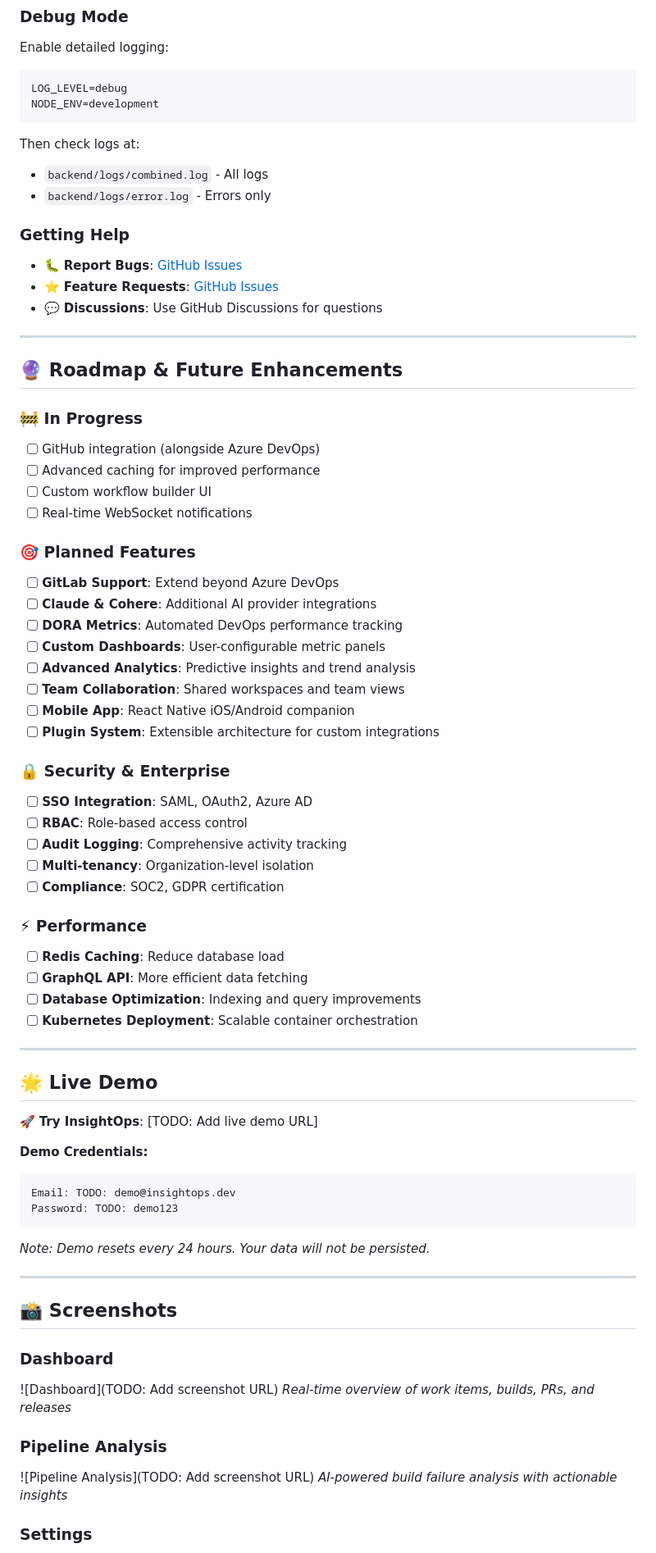
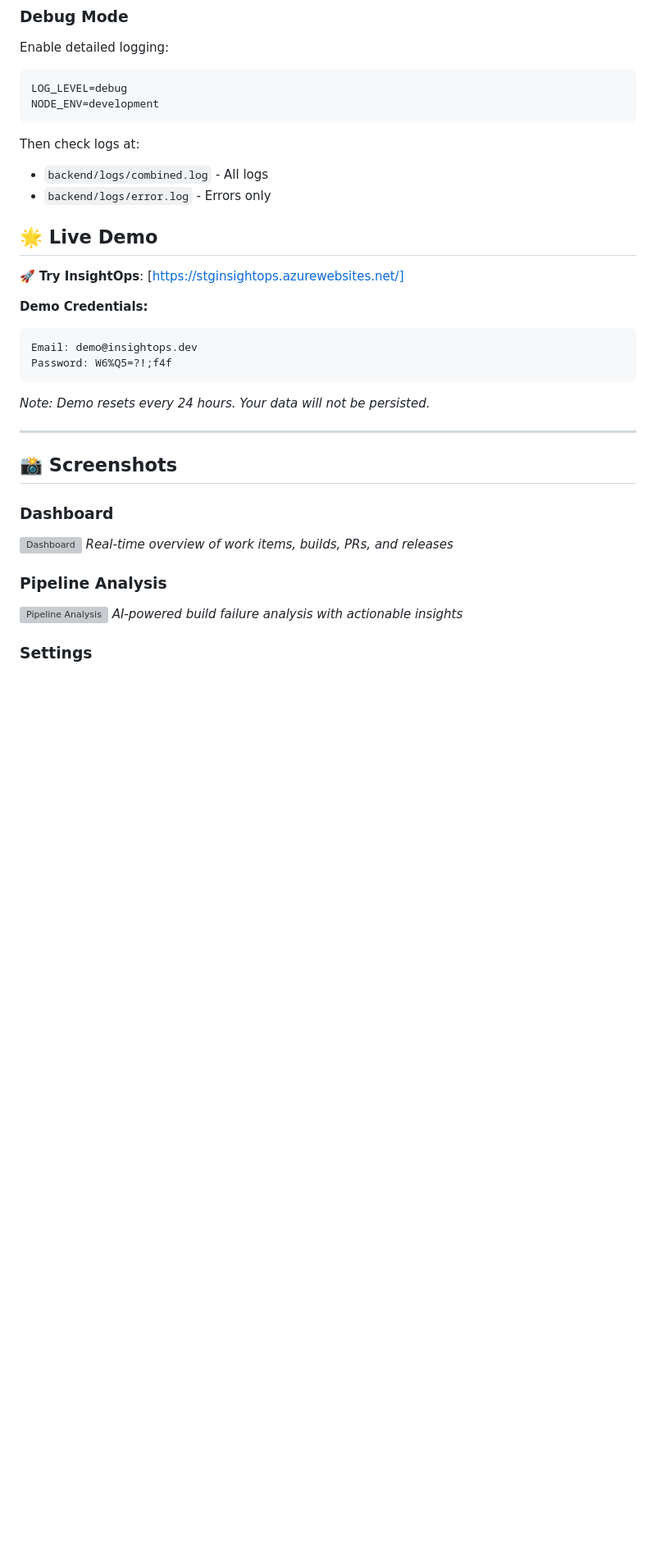
Before and after one commit to nishantxrana/InsightOps, a Markdown page: README.md, the part around one of its changes. Shown at 82% size. Rendered like a GitHub page; blank space fills up the shorter version; grey boxes are pictures that could not be loaded.

````diff
--- a/README.md
+++ b/README.md
@@ -738,55 +676,19 @@ Then check logs at:
 - `backend/logs/combined.log` - All logs
 - `backend/logs/error.log` - Errors only
 
-### Getting Help
 
-- 🐛 **Report Bugs**: [GitHub Issues](https://github.com/nishantxrana/InsightOps/issues)
-- ⭐ **Feature Requests**: [GitHub Issues](https://github.com/nishantxrana/InsightOps/issues)
-- 💬 **Discussions**: Use GitHub Discussions for questions
 
----
 
-## 🔮 Roadmap & Future Enhancements
 
-### 🚧 In Progress
-- [ ] GitHub integration (alongside Azure DevOps)
-- [ ] Advanced caching for improved performance
-- [ ] Custom workflow builder UI
-- [ ] Real-time WebSocket notifications
-
-### 🎯 Planned Features
-- [ ] **GitLab Support**: Extend beyond Azure DevOps
-- [ ] **Claude & Cohere**: Additional AI provider integrations
-- [ ] **DORA Metrics**: Automated DevOps performance tracking
-- [ ] **Custom Dashboards**: User-configurable metric panels
-- [ ] **Advanced Analytics**: Predictive insights and trend analysis
-- [ ] **Team Collaboration**: Shared workspaces and team views
-- [ ] **Mobile App**: React Native iOS/Android companion
-- [ ] **Plugin System**: Extensible architecture for custom integrations
-
-### 🔒 Security & Enterprise
-- [ ] **SSO Integration**: SAML, OAuth2, Azure AD
-- [ ] **RBAC**: Role-based access control
-- [ ] **Audit Logging**: Comprehensive activity tracking
-- [ ] **Multi-tenancy**: Organization-level isolation
-- [ ] **Compliance**: SOC2, GDPR certification
-
-### ⚡ Performance
-- [ ] **Redis Caching**: Reduce database load
-- [ ] **GraphQL API**: More efficient data fetching
-- [ ] **Database Optimization**: Indexing and query improvements
-- [ ] **Kubernetes Deployment**: Scalable container orchestration
-
----
 
 ## 🌟 Live Demo
 
-🚀 **Try InsightOps**: [TODO: Add live demo URL]
+🚀 **Try InsightOps**: [https://stginsightops.azurewebsites.net/]
 
 **Demo Credentials:**
 ```
-Email: TODO: demo@insightops.dev
-Password: TODO: demo123
+Email: demo@insightops.dev
+Password: W6%Q5=?!;f4f
 ```
 
 *Note: Demo resets every 24 hours. Your data will not be persisted.*
@@ -796,11 +698,11 @@ Password: TODO: demo123
 ## 📸 Screenshots
 
 ### Dashboard
-![Dashboard](TODO: Add screenshot URL)
+![Dashboard](https://insightopssa.blob.core.windows.net/insightops-demo/Assets/Dashboard.png)
 *Real-time overview of work items, builds, PRs, and releases*
 
 ### Pipeline Analysis
-![Pipeline Analysis](TODO: Add screenshot URL)
+![Pipeline Analysis](https://insightopssa.blob.core.windows.net/insightops-demo/Assets/Release.png)
 *AI-powered build failure analysis with actionable insights*
 
 ### Settings
````
Also changed, not shown: other parts of README.md (+1 -92 lines).
